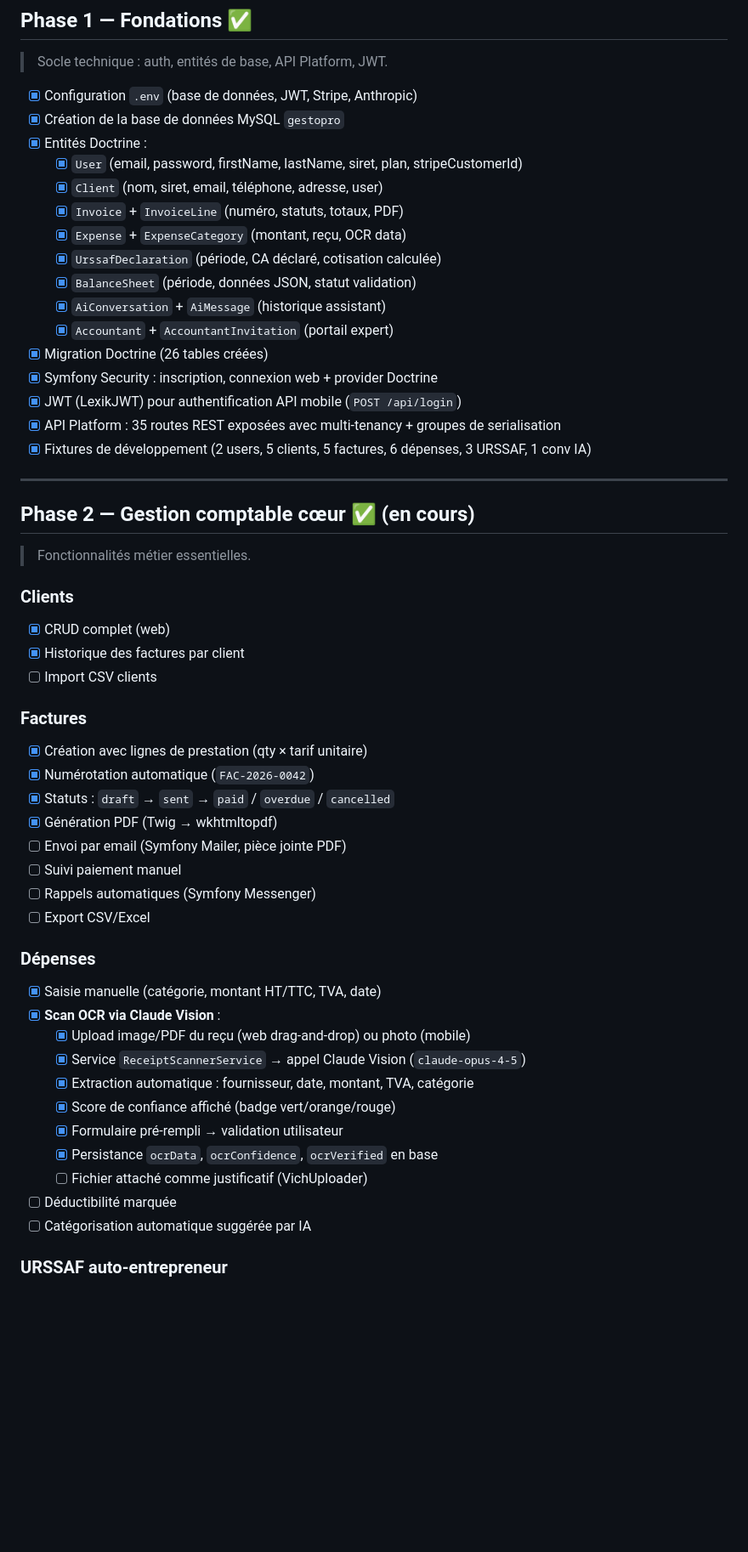
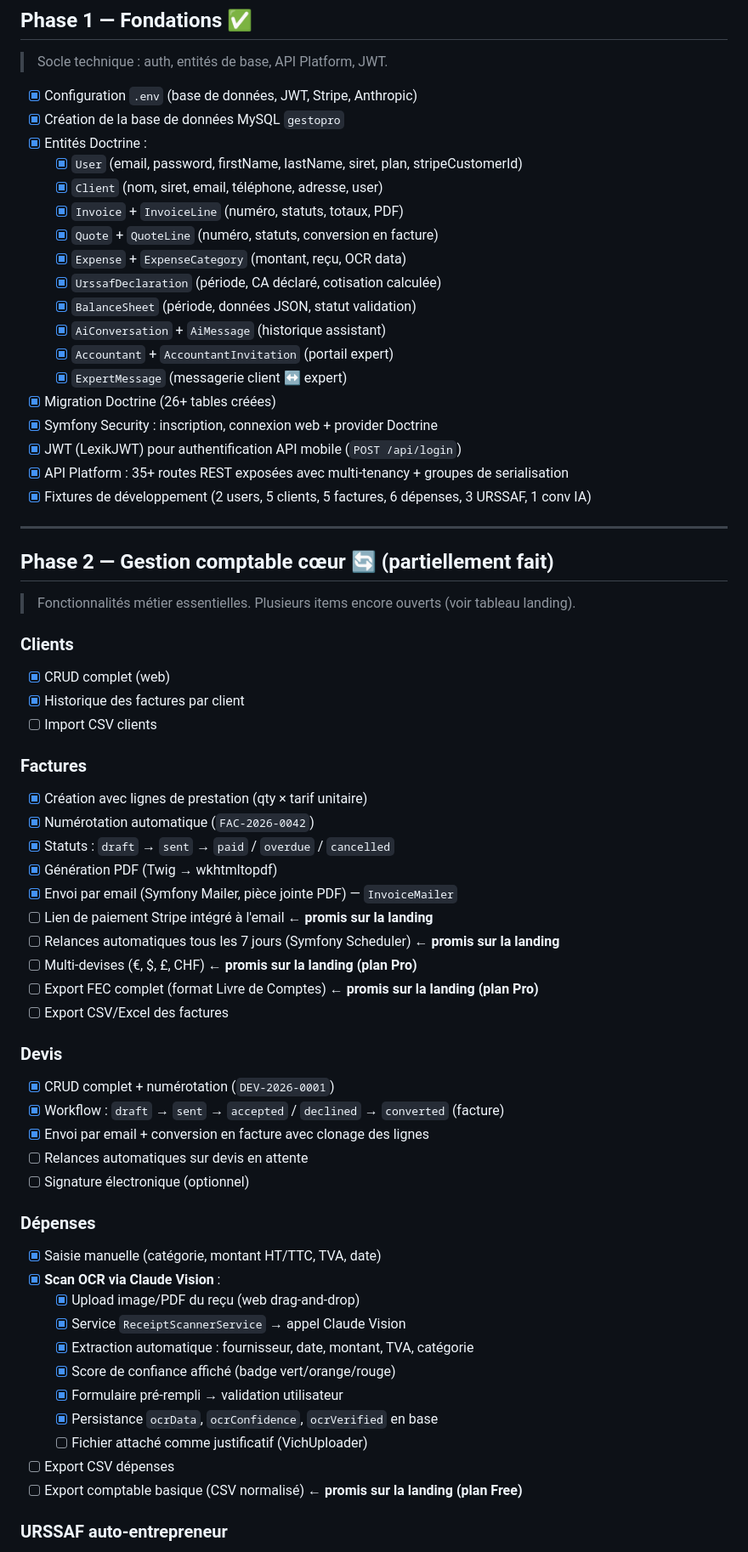
Before and after one commit to anthonycozette/gestopro, a Markdown page: PLAN.md, the part around one of its changes. Shown at 85% size. Drawn GitHub-style; blank space fills up the shorter version.

```diff
--- a/PLAN.md
+++ b/PLAN.md
@@ -56,22 +96,24 @@ Accountant ────────────────┘
   - [x] `User` (email, password, firstName, lastName, siret, plan, stripeCustomerId)
   - [x] `Client` (nom, siret, email, téléphone, adresse, user)
   - [x] `Invoice` + `InvoiceLine` (numéro, statuts, totaux, PDF)
+  - [x] `Quote` + `QuoteLine` (numéro, statuts, conversion en facture)
   - [x] `Expense` + `ExpenseCategory` (montant, reçu, OCR data)
   - [x] `UrssafDeclaration` (période, CA déclaré, cotisation calculée)
   - [x] `BalanceSheet` (période, données JSON, statut validation)
   - [x] `AiConversation` + `AiMessage` (historique assistant)
   - [x] `Accountant` + `AccountantInvitation` (portail expert)
-- [x] Migration Doctrine (26 tables créées)
+  - [x] `ExpertMessage` (messagerie client ↔ expert)
+- [x] Migration Doctrine (26+ tables créées)
 - [x] Symfony Security : inscription, connexion web + provider Doctrine
 - [x] JWT (LexikJWT) pour authentification API mobile (`POST /api/login`)
-- [x] API Platform : 35 routes REST exposées avec multi-tenancy + groupes de serialisation
+- [x] API Platform : 35+ routes REST exposées avec multi-tenancy + groupes de serialisation
 - [x] Fixtures de développement (2 users, 5 clients, 5 factures, 6 dépenses, 3 URSSAF, 1 conv IA)
 
 ---
 
-## Phase 2 — Gestion comptable cœur ✅ (en cours)
+## Phase 2 — Gestion comptable cœur 🔄 (partiellement fait)
 
-> Fonctionnalités métier essentielles.
+> Fonctionnalités métier essentielles. Plusieurs items encore ouverts (voir tableau landing).
 
 ### Clients
 
@@ -85,24 +127,34 @@ Accountant ────────────────┘
 - [x] Numérotation automatique (`FAC-2026-0042`)
 - [x] Statuts : `draft` → `sent` → `paid` / `overdue` / `cancelled`
 - [x] Génération PDF (Twig → wkhtmltopdf)
-- [ ] Envoi par email (Symfony Mailer, pièce jointe PDF)
-- [ ] Suivi paiement manuel
-- [ ] Rappels automatiques (Symfony Messenger)
-- [ ] Export CSV/Excel
+- [x] Envoi par email (Symfony Mailer, pièce jointe PDF) — `InvoiceMailer`
+- [ ] Lien de paiement Stripe intégré à l'email ← **promis sur la landing**
+- [ ] Relances automatiques tous les 7 jours (Symfony Scheduler) ← **promis sur la landing**
+- [ ] Multi-devises (€, $, £, CHF) ← **promis sur la landing (plan Pro)**
+- [ ] Export FEC complet (format Livre de Comptes) ← **promis sur la landing (plan Pro)**
+- [ ] Export CSV/Excel des factures
+
+### Devis
+
+- [x] CRUD complet + numérotation (`DEV-2026-0001`)
+- [x] Workflow : `draft` → `sent` → `accepted` / `declined` → `converted` (facture)
+- [x] Envoi par email + conversion en facture avec clonage des lignes
+- [ ] Relances automatiques sur devis en attente
+- [ ] Signature électronique (optionnel)
 
 ### Dépenses
 
 - [x] Saisie manuelle (catégorie, montant HT/TTC, TVA, date)
 - [x] **Scan OCR via Claude Vision** :
-  - [x] Upload image/PDF du reçu (web drag-and-drop) ou photo (mobile)
-  - [x] Service `ReceiptScannerService` → appel Claude Vision (`claude-opus-4-5`)
+  - [x] Upload image/PDF du reçu (web drag-and-drop)
+  - [x] Service `ReceiptScannerService` → appel Claude Vision
   - [x] Extraction automatique : fournisseur, date, montant, TVA, catégorie
   - [x] Score de confiance affiché (badge vert/orange/rouge)
   - [x] Formulaire pré-rempli → validation utilisateur
   - [x] Persistance `ocrData`, `ocrConfidence`, `ocrVerified` en base
   - [ ] Fichier attaché comme justificatif (VichUploader)
-- [ ] Déductibilité marquée
-- [ ] Catégorisation automatique suggérée par IA
+- [ ] Export CSV dépenses
+- [ ] Export comptable basique (CSV normalisé) ← **promis sur la landing (plan Free)**
 
 ### URSSAF auto-entrepreneur
 
```
Also changed, not shown: other parts of PLAN.md (+142 -50 lines).
